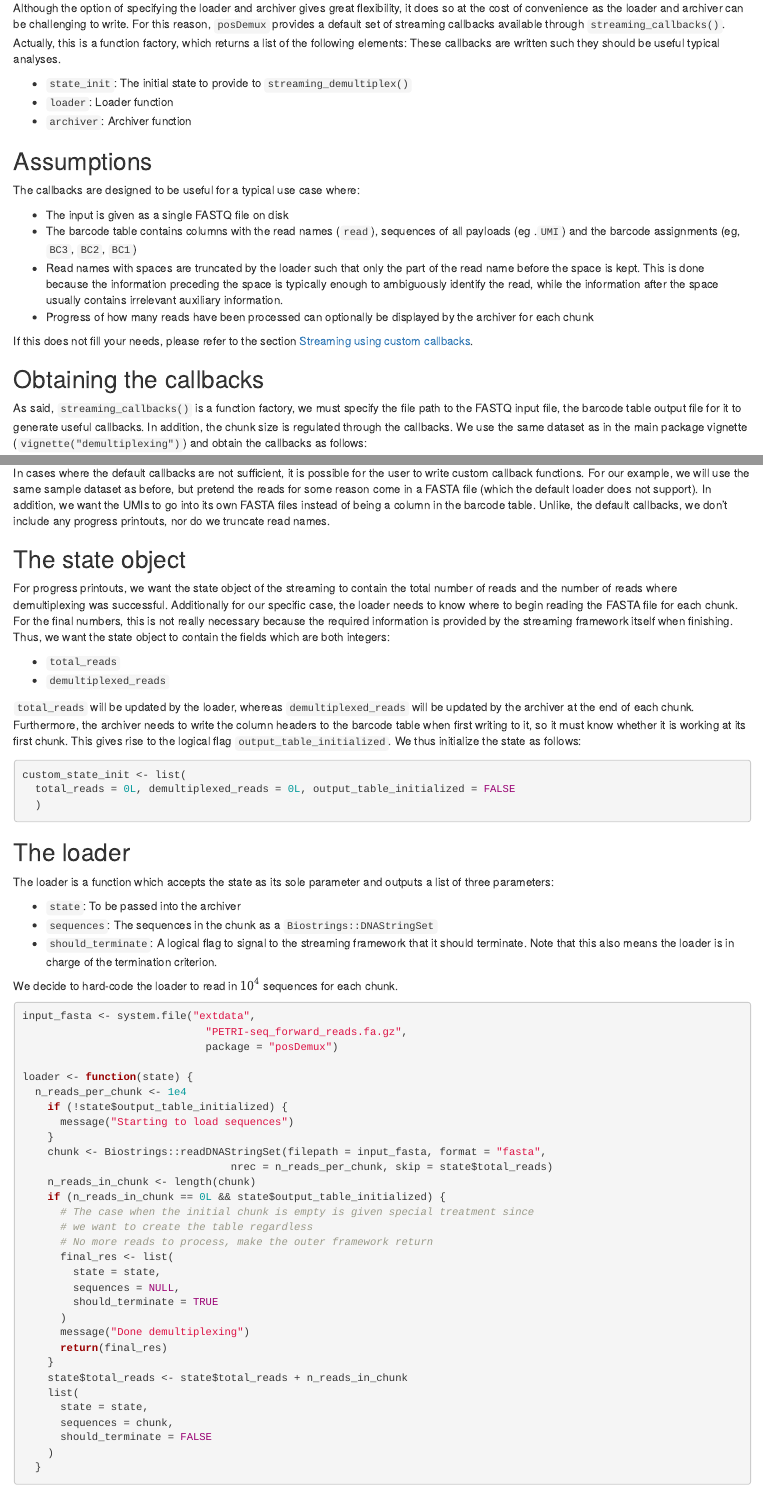
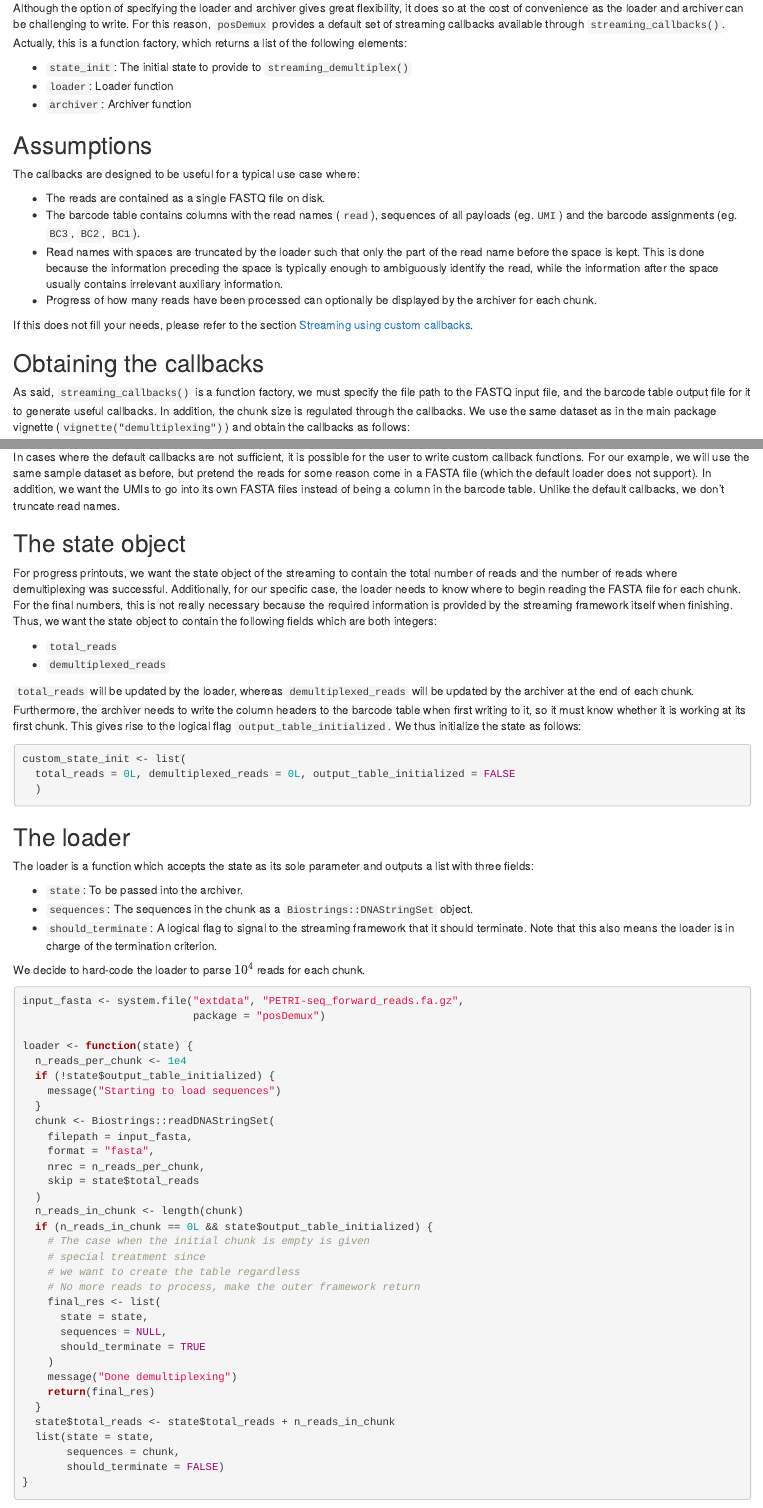
Before and after one commit to yaccos/posDemux, an R Markdown document (vignettes/streaming.Rmd): the page in a window 1100 px wide, from 1880 px down, and a second part further down, joined at a grey line. Rendered offline with R 4.5, knitr and Pandoc, with nearby package versions; drawn as R Markdown's standard HTML page in place of the format the file asks for; some code elsewhere in the file could not run offline; common packages that the code uses without loading them are loaded.

Commit message:
Finished proofreading the vignettes

````diff
--- a/vignettes/streaming.Rmd
+++ b/vignettes/streaming.Rmd
@@ -84,7 +84,7 @@ For communicating between the loader and archiver, a user-defined state object i
 
 # Streaming using default callbacks
 
-Although the option of specifying the loader and archiver gives great flexibility, it does so at the cost of convenience as the loader and archiver can be challenging to write. For this reason, `posDemux` provides a default set of streaming callbacks available through `streaming_callbacks()`. Actually, this is a function factory, which returns a list of the following elements: These callbacks are written such they should be useful typical analyses.
+Although the option of specifying the loader and archiver gives great flexibility, it does so at the cost of convenience as the loader and archiver can be challenging to write. For this reason, `posDemux` provides a default set of streaming callbacks available through `streaming_callbacks()`. Actually, this is a function factory, which returns a list of the following elements:
 
 * `state_init`: The initial state to provide to `streaming_demultiplex()`
 * `loader`: Loader function
@@ -94,16 +94,16 @@ Although the option of specifying the loader and archiver gives great flexibilit
 
 The callbacks are designed to be useful for a typical use case where:
 
-* The input is given as a single FASTQ file on disk
-* The barcode table contains columns with the read names (`read`), sequences of all payloads (eg .`UMI`) and the barcode assignments (eg, `BC3`, `BC2`, `BC1`)
+* The reads are contained as a single FASTQ file on disk.
+* The barcode table contains columns with the read names (`read`), sequences of all payloads (eg.`UMI`) and the barcode assignments (eg. `BC3`, `BC2`, `BC1`).
 * Read names with spaces are truncated by the loader such that only the part of the read name before the space is kept. This is done because the information preceding the space is typically enough to ambiguously identify the read, while the information after the space usually contains irrelevant auxiliary information.
-* Progress of how many reads have been processed can optionally be displayed by the archiver for each chunk
+* Progress of how many reads have been processed can optionally be displayed by the archiver for each chunk.
 
 If this does not fill your needs, please refer to the section [Streaming using custom callbacks].
 
 ## Obtaining the callbacks
 
-As said, `streaming_callbacks()` is a function factory, we must specify the file path to the FASTQ input file, the barcode table output file for it to generate useful callbacks. In addition, the chunk size is regulated through the callbacks. We use the same dataset as in the main package vignette (`vignette("demultiplexing")`) and obtain the callbacks as follows:
+As said, `streaming_callbacks()` is a function factory, we must specify the file path to the FASTQ input file, and the barcode table output file for it to generate useful callbacks. In addition, the chunk size is regulated through the callbacks. We use the same dataset as in the main package vignette (`vignette("demultiplexing")`) and obtain the callbacks as follows:
 
 
 ```{r}
@@ -235,11 +235,11 @@ dbDisconnect(output_db)
 
 ## Desired properties
 
-In cases where the default callbacks are not sufficient, it is possible for the user to write custom callback functions. For our example, we will use the same sample dataset as before, but pretend the reads for some reason come in a FASTA file (which the default loader does not support). In addition, we want the UMIs to go into its own FASTA files instead of being a column in the barcode table. Unlike, the default callbacks, we don't include any progress printouts, nor do we truncate read names.
+In cases where the default callbacks are not sufficient, it is possible for the user to write custom callback functions. For our example, we will use the same sample dataset as before, but pretend the reads for some reason come in a FASTA file (which the default loader does not support). In addition, we want the UMIs to go into its own FASTA files instead of being a column in the barcode table. Unlike the default callbacks, we don't truncate read names.
 
 ## The state object
 
-For progress printouts, we want the state object of the streaming to contain the total number of reads and the number of reads where demultiplexing was successful. Additionally for our specific case, the loader needs to know where to begin reading the FASTA file for each chunk. For the final numbers, this is not really necessary because the required information is provided by the streaming framework itself when finishing. Thus, we want the state object to contain the fields which are both integers:
+For progress printouts, we want the state object of the streaming to contain the total number of reads and the number of reads where demultiplexing was successful. Additionally, for our specific case, the loader needs to know where to begin reading the FASTA file for each chunk. For the final numbers, this is not really necessary because the required information is provided by the streaming framework itself when finishing. Thus, we want the state object to contain the following fields which are both integers:
 
 * `total_reads`
 * `demultiplexed_reads`
@@ -255,43 +255,44 @@ custom_state_init <- list(
 
 ## The loader
 
-The loader is a function which accepts the state as its sole parameter and outputs a list of three parameters:
+The loader is a function which accepts the state as its sole parameter and outputs a list with three fields:
 
-* `state`: To be passed into the archiver
-* `sequences`: The sequences in the chunk as a `Biostrings::DNAStringSet`
+* `state`: To be passed into the archiver.
+* `sequences`: The sequences in the chunk as a `Biostrings::DNAStringSet` object.
 * `should_terminate`: A logical flag to signal to the streaming framework that it should terminate. Note that this also means the loader is in charge of the termination criterion.
 
-We decide to hard-code the loader to read in $10^4$ sequences for each chunk.
+We decide to hard-code the loader to parse $10^4$ reads for each chunk.
 
 ```{r}
-input_fasta <- system.file("extdata",
-                             "PETRI-seq_forward_reads.fa.gz",
-                             package = "posDemux")
+input_fasta <- system.file("extdata", "PETRI-seq_forward_reads.fa.gz",
+                           package = "posDemux")
 
 loader <- function(state) {
   n_reads_per_chunk <- 1e4
-    if (!state$output_table_initialized) {
-      message("Starting to load sequences")
-    }
-    chunk <- Biostrings::readDNAStringSet(filepath = input_fasta, format = "fasta",
-                                 nrec = n_reads_per_chunk, skip = state$total_reads)
-    n_reads_in_chunk <- length(chunk)
-    if (n_reads_in_chunk == 0L && state$output_table_initialized) {
-      # The case when the initial chunk is empty is given special treatment since
-      # we want to create the table regardless
-      # No more reads to process, make the outer framework return
-      final_res <- list(
-        state = state,
-        sequences = NULL,
-        should_terminate = TRUE
-      )
-      message("Done demultiplexing")
-      return(final_res)
-    }
-    state$total_reads <- state$total_reads + n_reads_in_chunk
-    list(
+  if (!state$output_table_initialized) {
+    message("Starting to load sequences")
+  }
+  chunk <- Biostrings::readDNAStringSet(
+    filepath = input_fasta,
+    format = "fasta",
+    nrec = n_reads_per_chunk,
+    skip = state$total_reads
+  )
+  n_reads_in_chunk <- length(chunk)
+  if (n_reads_in_chunk == 0L && state$output_table_initialized) {
+    # The case when the initial chunk is empty is given
+    # special treatment since
+    # we want to create the table regardless
+    # No more reads to process, make the outer framework return
+    final_res <- list(
       state = state,
-      sequences = chunk,
-      should_terminate = FALSE
+      sequences = NULL,
+      should_terminate = TRUE
     )
+    message("Done demultiplexing")
+    return(final_res)
   }
+  state$total_reads <- state$total_reads + n_reads_in_chunk
+  list(state = state,
+       sequences = chunk,
+       should_terminate = FALSE)
````
Also changed, not shown: vignettes/demultiplexing.Rmd (+1 -1 lines), vignettes/streaming.Rmd (106 more changed lines).
